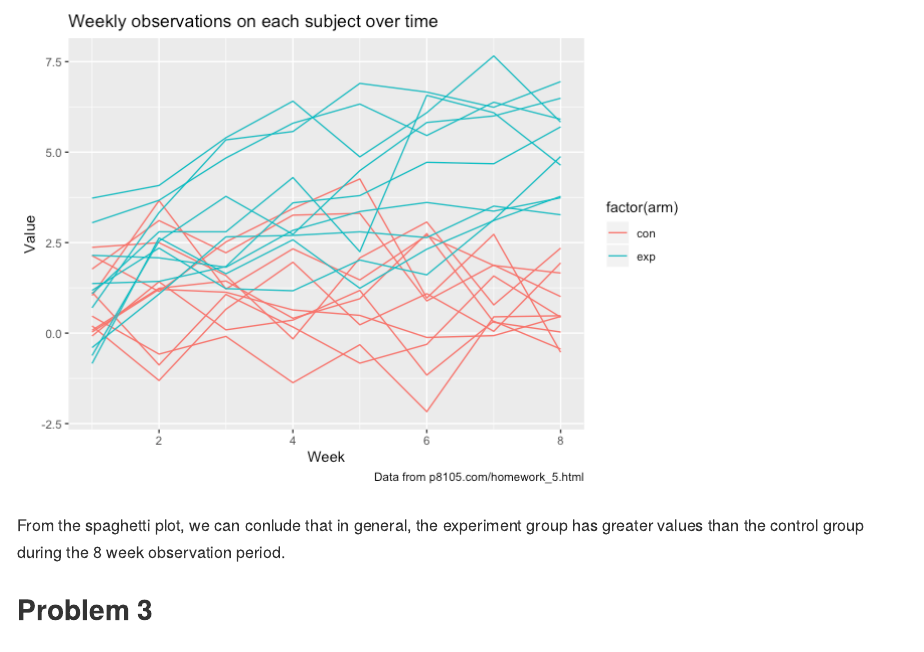
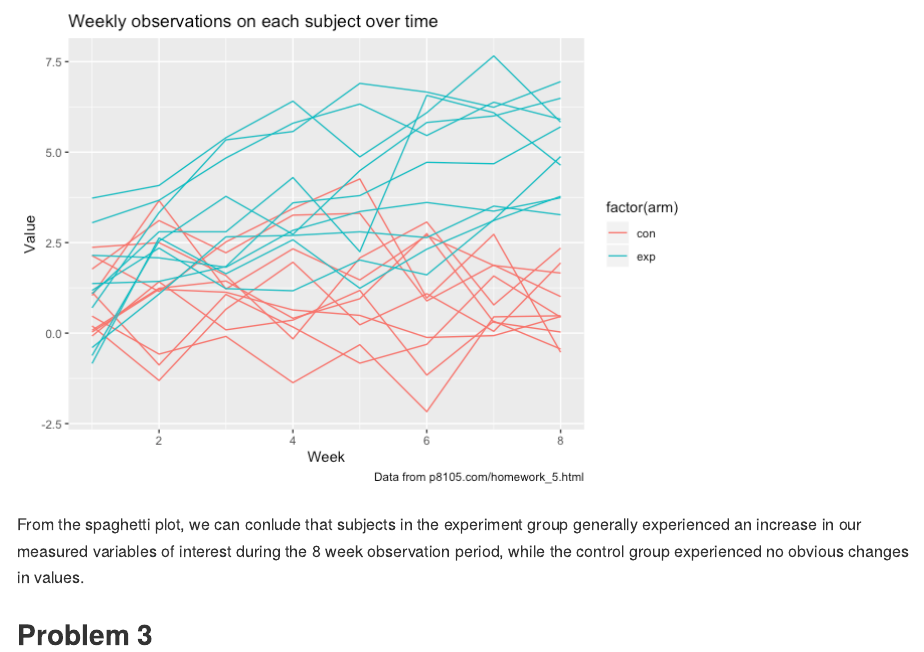
Before and after one commit to sl4659/p8105_hw5_sl4659, an R Markdown document (p8105_hw5_sl4659.Rmd): the page in a window 1100 px wide, from 2270 px down before the commit and from 2250 px down after it, so that both start at the same text. The pictures show the output file p8105_hw5_sl4659.md that the author committed with the source, drawn offline in the style of GitHub.

Commit message:
code tidying and paraphrasing

````diff
--- a/p8105_hw5_sl4659.Rmd
+++ b/p8105_hw5_sl4659.Rmd
@@ -82,6 +81,6 @@ ggplot(data = study_tidy_df, aes(x = week, y = value)) +
   )
 ```
 
-From the spaghetti plot, we can conlude that in general, the experiment group has greater values than the control group during the 8 week observation period.
+From the spaghetti plot, we can conlude that subjects in the experiment group generally experienced an increase in our measured variables of interest during the 8 week observation period, while the control group experienced no obvious changes in values.
 
 ## Problem 3
````
Also changed, not shown: p8105_hw5_sl4659.md, p8105_hw5_sl4659.Rmd (13 more changed lines).
